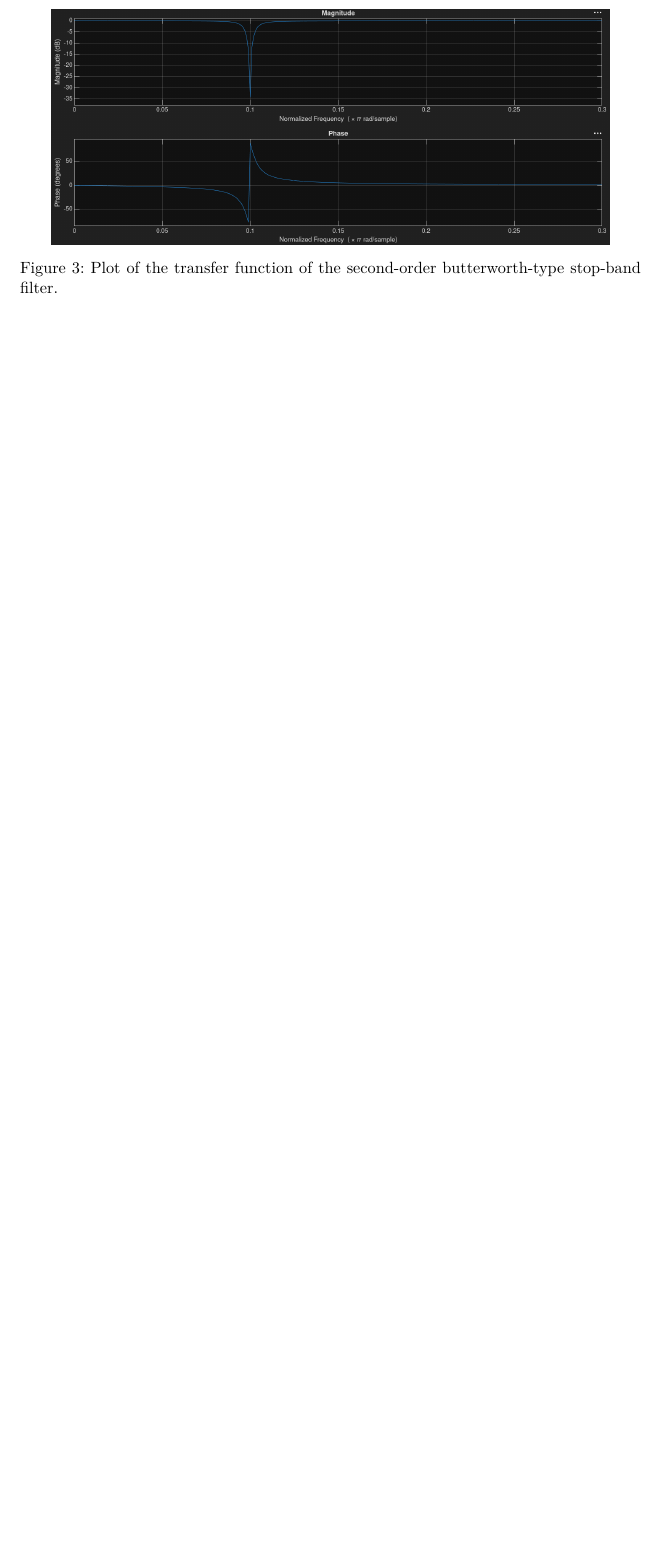
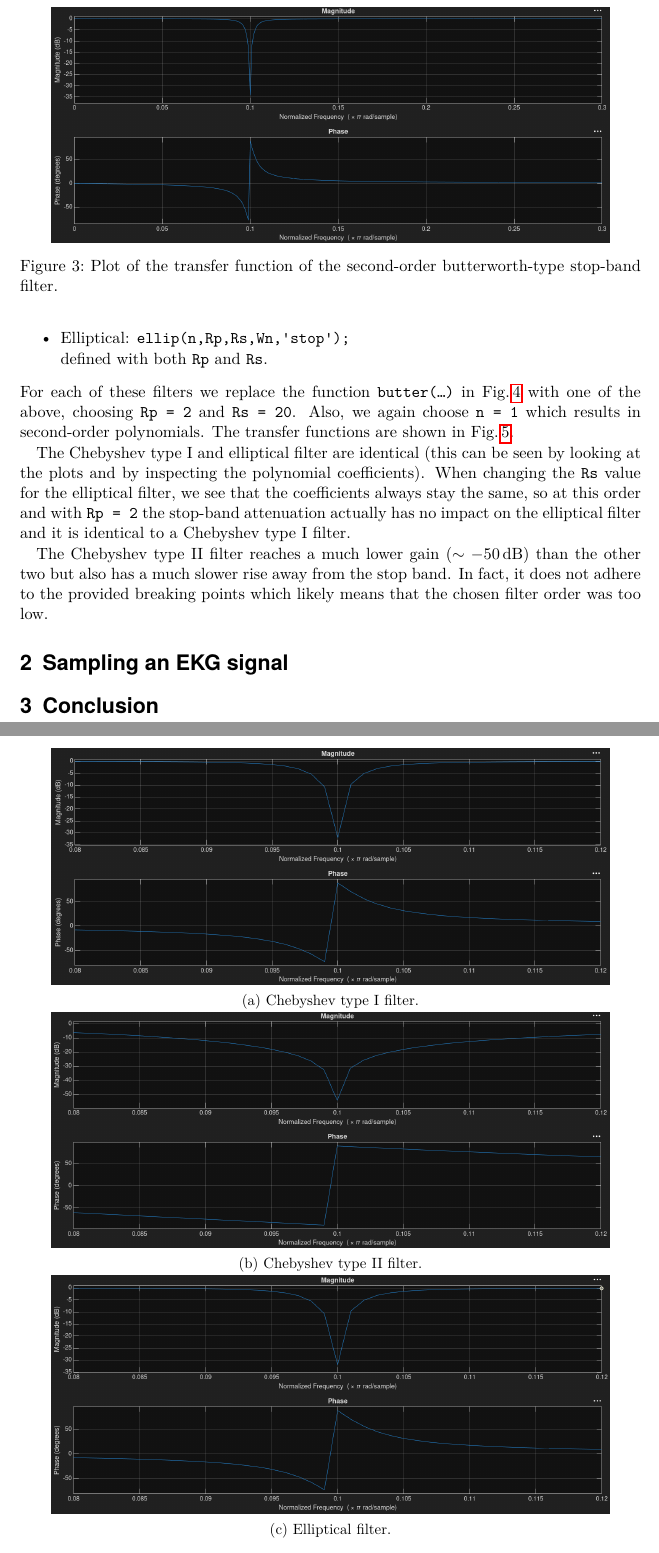
Before and after one commit to GearMic/su-measuring-techniques, a LaTeX document (05/latex/lab5-vogt.tex): part of page 4 of 4 before the commit and two parts of pages 4 and 6 of 6 after it, the two joined at a grey line, cut so that both start at the same text, the shorter picture padded with empty space. The pictures show the PDF file 05/latex/lab5-vogt.pdf that the author committed with the source.

Commit message:
05 first part draft done

```diff
--- a/05/latex/lab5-vogt.tex
+++ b/05/latex/lab5-vogt.tex
@@ -207,3 +208,40 @@ has a zero there, whereas the butterworth-type filter has a finite minimum.
 
 
 
+\subsection{Other Filter Types}
+There are several more filter types supported by Matlab. Among them are
+\begin{itemize}
+  \item Chebyshev type I: \texttt{cheby1(n,Rp,Wn,'stop');} \\defined with pass-band ripple \texttt{Rp} in \si{\dB}.
+  \item Chebyshev type I:  \texttt{cheby2(n,Rs,Wn,'stop');} \\defined with stop-band attenuation \texttt{Rs} in \si\dB.
+  \item Elliptical:  \texttt{ellip(n,Rp,Rs,Wn,'stop');} \\defined with both \texttt{Rp} and \texttt{Rs}.
+\end{itemize}
+For each of these filters we replace the function \texttt{butter(\dots)} in \figref{code:stopband2-code}
+with one of the above, choosing \texttt{Rp = 2} and \texttt{Rs = 20}.
+Also, we again choose \texttt{n = 1} which results in second-order polynomials.
+The transfer functions are shown in \figref{fig:stopband3-freqz}.
+\begin{figure}[h]
+  \centering
+  \begin{subfigure}{.9\textwidth}
+    \centering
+    \includegraphics[width=\textwidth]{stopband3ch1-freqz}
+    \subcaption{
+      Chebyshev type I filter.
+    }
+    \label{fig:stopband3ch1-freqz}
+  \end{subfigure}
+  \begin{subfigure}{.9\textwidth}
+    \centering
+    \includegraphics[width=\textwidth]{stopband3ch2-freqz}
+    \subcaption{
+      Chebyshev type II filter.
+    }
+    \label{fig:stopband3ch2-freqz}
+  \end{subfigure}
+  \begin{subfigure}{.9\textwidth}
+    \centering
+    \includegraphics[width=\textwidth]{stopband3ellip-freqz}
+    \subcaption{
+      Elliptical filter.
+    }
+    \label{fig:stopband3ellip-freqz}
+  \end{subfigure}
@@ -210,3 +251,21 @@ has a zero there, whereas the butterworth-type filter has a finite minimum.
+  \label{fig:stopband3-freqz}
+\end{figure}
+
+The Chebyshev type I and elliptical filter are identical (this can be seen by looking at the plots and by inspecting
+the polynomial coefficients). When changing the \texttt{Rs} value for the elliptical filter, we see that
+the coefficients always stay the same, so at this order and with \texttt{Rp = 2} the stop-band attenuation
+actually has no impact on the elliptical filter and it is identical to a Chebyshev type I filter.
+
+The Chebyshev type II filter reaches a much lower gain ($\sim\SI{-50}{\dB}$) than the other two but
+also has a much slower rise away from the stop band. In fact, it does not adhere to the provided breaking points
+which likely means that the chosen filter order was too low.
+  % \texttt{[b, a] = butter(n, Wn, 'stop');}
+
+
+
+\section{Sampling an EKG signal}
+
+
 
 \section{Conclusion}
 
```
Also changed, not shown: 05/latex/figure/stopband3ch1-freqz.png, 05/latex/figure/stopband3ch2-freqz.png, 05/latex/figure/stopband3ellip-freqz.png (added), 05/latex/lab5-vogt.pdf, 05/latex/lab5-vogt.tex (4 more changed lines).
